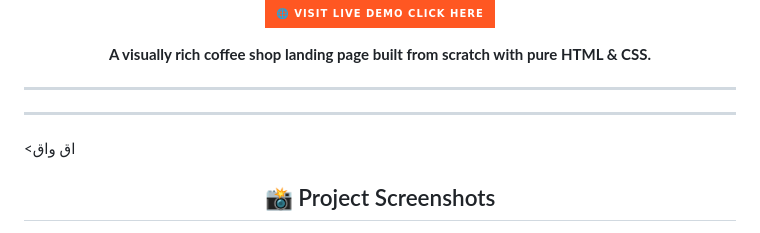
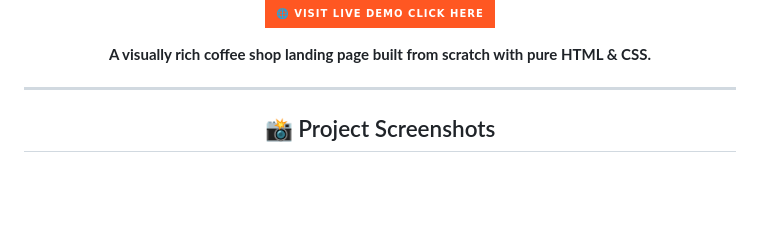
Before and after one commit to poria-dev/CoffeeShop_website, a Markdown page: README.md, the part around the change. Rendered like a GitHub page; badges without logos; blank space fills up the shorter version.

```diff
--- a/README.md
+++ b/README.md
@@ -13,9 +13,7 @@
 </p>
 
 <hr>
-<hr>
-<اق
-واق
+
 
 <h2 align="center">📸 Project Screenshots</h2>
 
```
